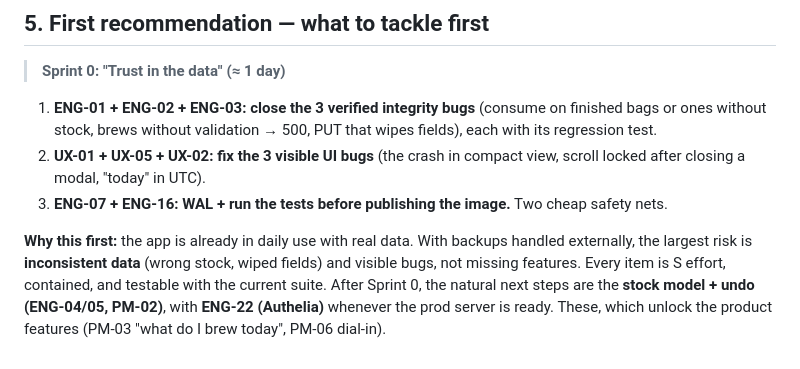
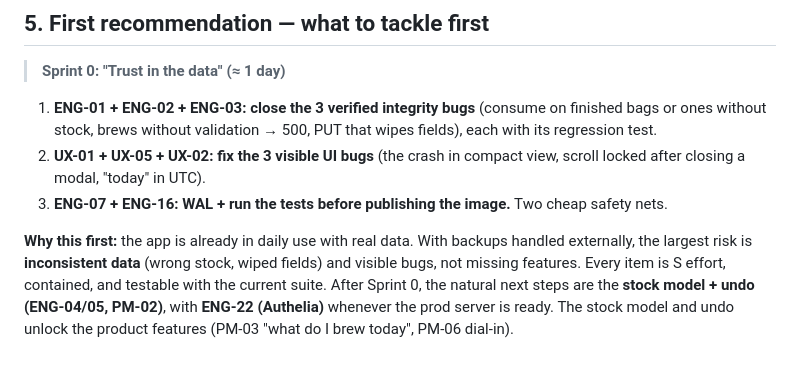
Before and after one commit to FerLSanchez/cafeteca, a Markdown page: docs/REVIEW-2026-09.md, the part around the change. Drawn GitHub-style.

Commit message:
docs(review): fix wording
Co-Authored-By: Claude Opus 5.5 <noreply@anthropic.com>
Claude-Session: https://claude.ai/code/session_013bF7oaa1J5d4u7XANk1gsU

```diff
--- a/docs/REVIEW-2026-09.md
+++ b/docs/REVIEW-2026-09.md
@@ -156,4 +156,4 @@ A **personal bag cellar plus espresso log**: record bags (origin, roaster, proce
 2. **UX-01 + UX-05 + UX-02: fix the 3 visible UI bugs** (the crash in compact view, scroll locked after closing a modal, "today" in UTC).
 3. **ENG-07 + ENG-16: WAL + run the tests before publishing the image.** Two cheap safety nets.
 
-**Why this first:** the app is already in daily use with real data. With backups handled externally, the largest risk is **inconsistent data** (wrong stock, wiped fields) and visible bugs, not missing features. Every item is S effort, contained, and testable with the current suite. After Sprint 0, the natural next steps are the **stock model + undo (ENG-04/05, PM-02)**, with **ENG-22 (Authelia)** whenever the prod server is ready. These, which unlock the product features (PM-03 "what do I brew today", PM-06 dial-in).
+**Why this first:** the app is already in daily use with real data. With backups handled externally, the largest risk is **inconsistent data** (wrong stock, wiped fields) and visible bugs, not missing features. Every item is S effort, contained, and testable with the current suite. After Sprint 0, the natural next steps are the **stock model + undo (ENG-04/05, PM-02)**, with **ENG-22 (Authelia)** whenever the prod server is ready. The stock model and undo unlock the product features (PM-03 "what do I brew today", PM-06 dial-in).
```
